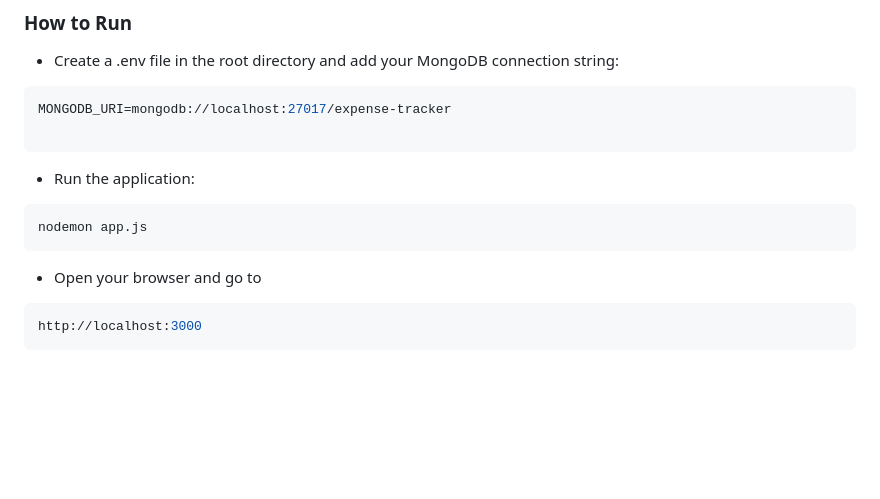
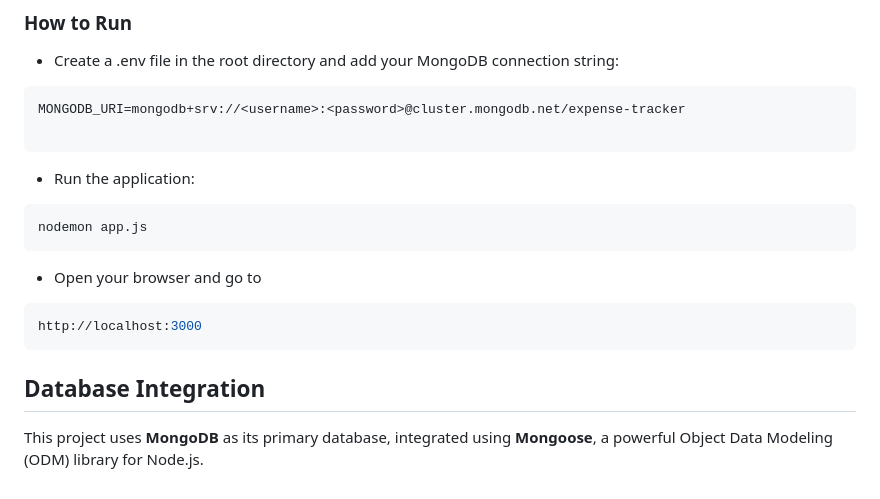
Before and after one commit to Nandini0826/expense-tracker, a Markdown page: README.md, the part around the change. GitHub-like rendering; blank space fills up the shorter version.

````diff
--- a/README.md
+++ b/README.md
@@ -79,7 +79,7 @@ npm install express express-session flash ejs method-override mongoose dotenv
 
 - Create a .env file in the root directory and add your MongoDB connection string:
 ```bash
-MONGODB_URI=mongodb://localhost:27017/expense-tracker
+MONGODB_URI=mongodb+srv://<username>:<password>@cluster.mongodb.net/expense-tracker
 
 ```
 - Run the application:
@@ -90,3 +90,6 @@ nodemon app.js
 ```bash
 http://localhost:3000
 ```
+## Database Integration
+
+This project uses **MongoDB** as its primary database, integrated using **Mongoose**, a powerful Object Data Modeling (ODM) library for Node.js.
````
